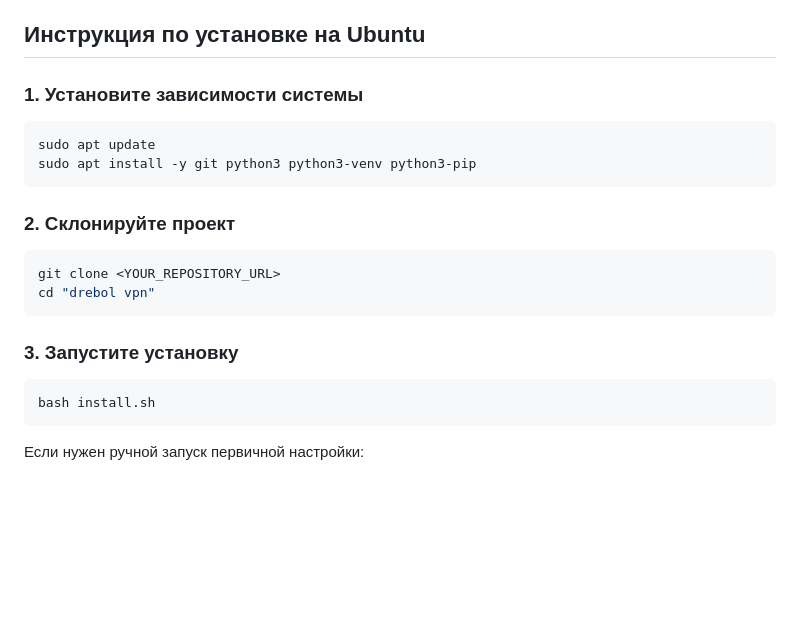
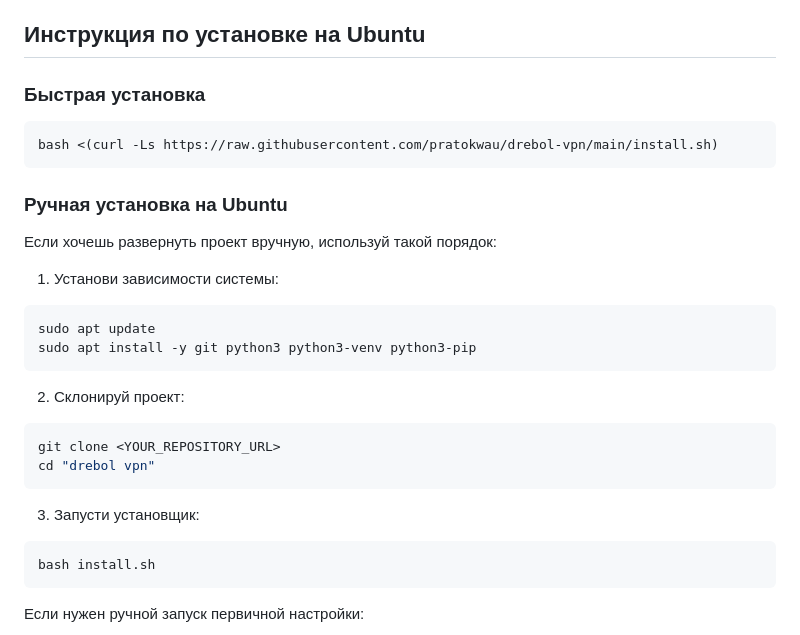
Before and after one commit to pratokwau/drebol-vpn, a Markdown page: README.md, the part around the change. GitHub-like rendering; blank space fills up the shorter version.

````diff
--- a/README.md
+++ b/README.md
@@ -57,21 +57,31 @@ Telegram-бот для управления VPN на базе `3x-ui` с отд
 
 ## Инструкция по установке на Ubuntu
 
-### 1. Установите зависимости системы
+### Быстрая установка
+
+```bash
+bash <(curl -Ls https://raw.githubusercontent.com/pratokwau/drebol-vpn/main/install.sh)
+```
+
+### Ручная установка на Ubuntu
+
+Если хочешь развернуть проект вручную, используй такой порядок:
+
+1. Установи зависимости системы:
 
 ```bash
 sudo apt update
 sudo apt install -y git python3 python3-venv python3-pip
 ```
 
-### 2. Склонируйте проект
+2. Склонируй проект:
 
 ```bash
 git clone <YOUR_REPOSITORY_URL>
 cd "drebol vpn"
 ```
 
-### 3. Запустите установку
+3. Запусти установщик:
 
 ```bash
 bash install.sh
````
